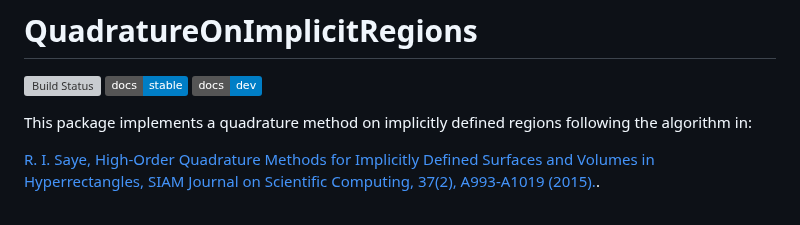
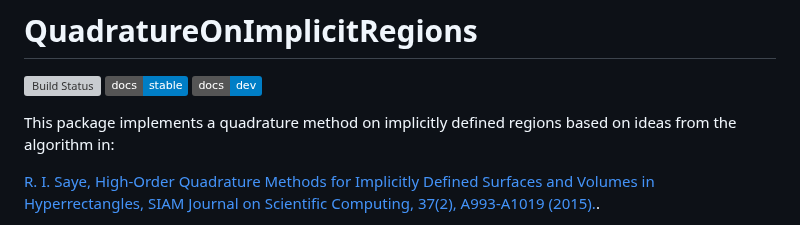
Before and after one commit to HMegh/QuadratureOnImplicitRegions.jl, a Markdown page: README.md, the part around one of its changes. Rendered like a GitHub page; badges without logos; grey boxes are pictures that could not be loaded.

```diff
--- a/README.md
+++ b/README.md
@@ -4,7 +4,7 @@
 [![](https://img.shields.io/badge/docs-stable-blue.svg)](https://hmegh.github.io/QuadratureOnImplicitRegions.jl/stable/)
 [![](https://img.shields.io/badge/docs-dev-blue.svg)](https://hmegh.github.io/QuadratureOnImplicitRegions.jl/dev/)
 
-This package implements a quadrature method on implicitly defined regions following the algorithm in:
+This package implements a quadrature method on implicitly defined regions based on ideas from the algorithm in:
 
 [R. I. Saye, High-Order Quadrature Methods for Implicitly Defined Surfaces and Volumes in Hyperrectangles, SIAM Journal on Scientific Computing, 37(2), A993-A1019 (2015).](https://epubs.siam.org/doi/10.1137/140966290).
 
```
Also changed, not shown: other parts of README.md (+1 -1 lines).
